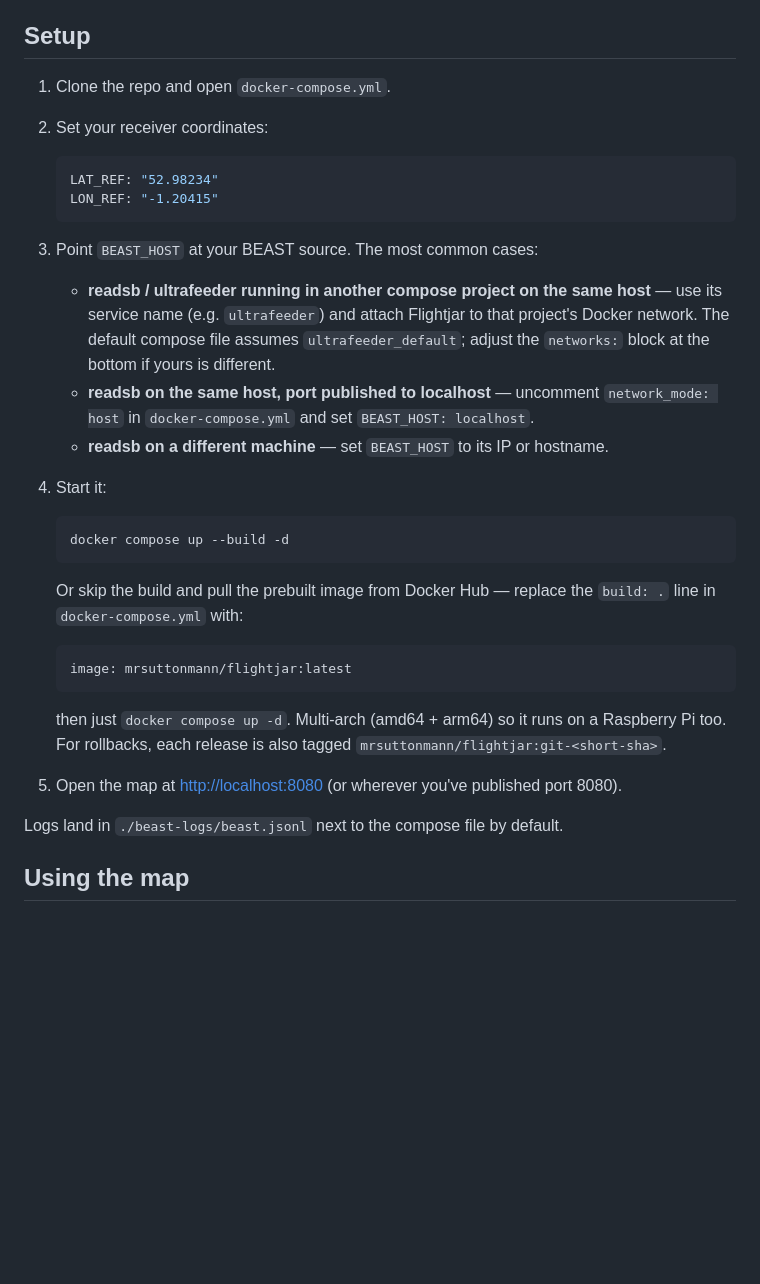
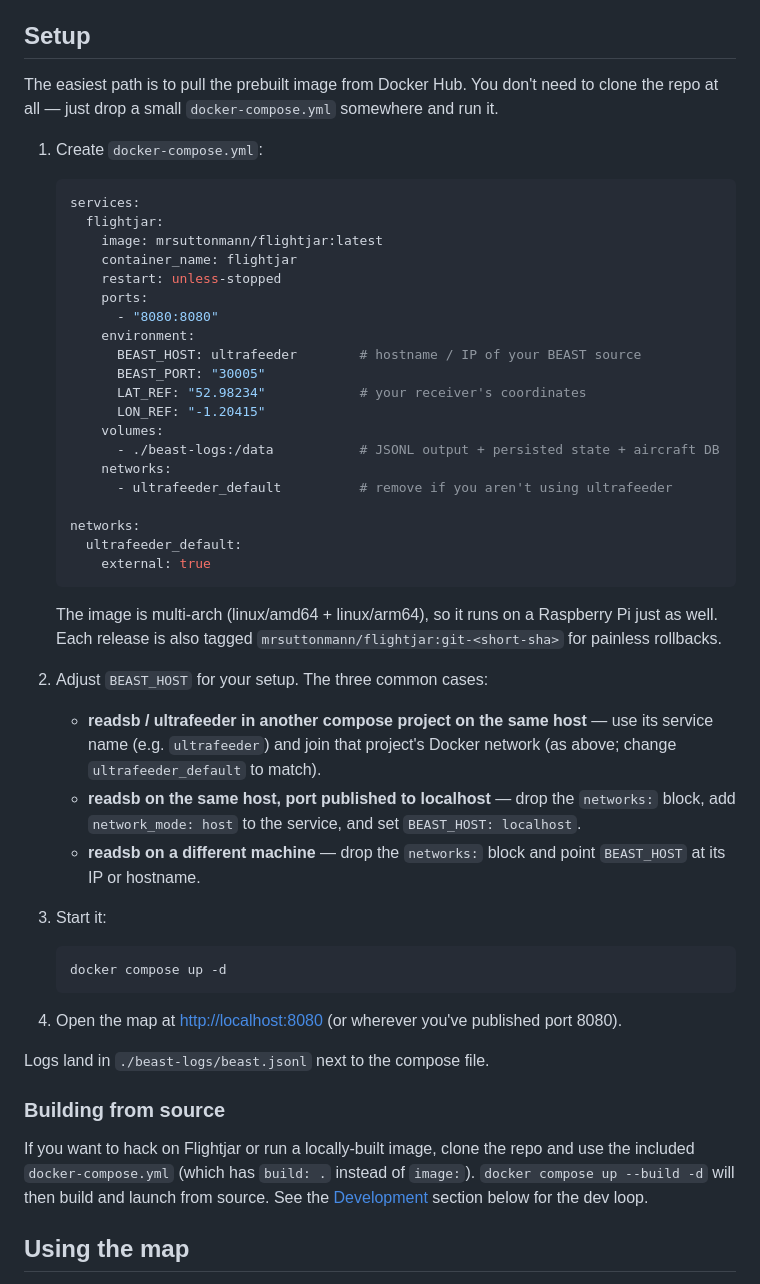
Before and after one commit to MrSuttonmann/flightjar, a Markdown page: README.md, the part around the change. GitHub-like rendering; blank space fills up the shorter version.

Commit message:
Lead Setup with the prebuilt Docker Hub image; source build is the advanced path
Most users just want to run Flightjar, not build it. Restructure Setup
so the primary path is a minimal docker-compose.yml referencing
mrsuttonmann/flightjar:latest — no repo clone needed. Cloning and
building from source is now a 'Building from source' subsection aimed
at contributors.

````diff
--- a/README.md
+++ b/README.md
@@ -49,48 +49,68 @@ You'll need:
 
 ## Setup
 
-1. Clone the repo and open `docker-compose.yml`.
-2. Set your receiver coordinates:
+The easiest path is to pull the prebuilt image from Docker Hub. You don't
+need to clone the repo at all — just drop a small `docker-compose.yml`
+somewhere and run it.
+
+1. Create `docker-compose.yml`:
 
    ```yaml
-   LAT_REF: "52.98234"
-   LON_REF: "-1.20415"
+   services:
+     flightjar:
+       image: mrsuttonmann/flightjar:latest
+       container_name: flightjar
+       restart: unless-stopped
+       ports:
+         - "8080:8080"
+       environment:
+         BEAST_HOST: ultrafeeder        # hostname / IP of your BEAST source
+         BEAST_PORT: "30005"
+         LAT_REF: "52.98234"            # your receiver's coordinates
+         LON_REF: "-1.20415"
+       volumes:
+         - ./beast-logs:/data           # JSONL output + persisted state + aircraft DB
+       networks:
+         - ultrafeeder_default          # remove if you aren't using ultrafeeder
+
+   networks:
+     ultrafeeder_default:
+       external: true
    ```
 
-3. Point `BEAST_HOST` at your BEAST source. The most common cases:
+   The image is multi-arch (linux/amd64 + linux/arm64), so it runs on a
+   Raspberry Pi just as well. Each release is also tagged
+   `mrsuttonmann/flightjar:git-<short-sha>` for painless rollbacks.
 
-   - **readsb / ultrafeeder running in another compose project on the same
-     host** — use its service name (e.g. `ultrafeeder`) and attach
-     Flightjar to that project's Docker network. The default compose file
-     assumes `ultrafeeder_default`; adjust the `networks:` block at the
-     bottom if yours is different.
-   - **readsb on the same host, port published to localhost** — uncomment
-     `network_mode: host` in `docker-compose.yml` and set
+2. Adjust `BEAST_HOST` for your setup. The three common cases:
+
+   - **readsb / ultrafeeder in another compose project on the same host**
+     — use its service name (e.g. `ultrafeeder`) and join that project's
+     Docker network (as above; change `ultrafeeder_default` to match).
+   - **readsb on the same host, port published to localhost** — drop the
+     `networks:` block, add `network_mode: host` to the service, and set
      `BEAST_HOST: localhost`.
-   - **readsb on a different machine** — set `BEAST_HOST` to its IP or
-     hostname.
+   - **readsb on a different machine** — drop the `networks:` block and
+     point `BEAST_HOST` at its IP or hostname.
 
-4. Start it:
+3. Start it:
 
    ```bash
-   docker compose up --build -d
+   docker compose up -d
    ```
 
-   Or skip the build and pull the prebuilt image from Docker Hub — replace
-   the `build: .` line in `docker-compose.yml` with:
-
-   ```yaml
-   image: mrsuttonmann/flightjar:latest
-   ```
-
-   then just `docker compose up -d`. Multi-arch (amd64 + arm64) so it runs
-   on a Raspberry Pi too. For rollbacks, each release is also tagged
-   `mrsuttonmann/flightjar:git-<short-sha>`.
-
-5. Open the map at [http://localhost:8080](http://localhost:8080) (or wherever
+4. Open the map at [http://localhost:8080](http://localhost:8080) (or wherever
    you've published port 8080).
 
-Logs land in `./beast-logs/beast.jsonl` next to the compose file by default.
+Logs land in `./beast-logs/beast.jsonl` next to the compose file.
+
+### Building from source
+
+If you want to hack on Flightjar or run a locally-built image, clone the
+repo and use the included `docker-compose.yml` (which has `build: .`
+instead of `image:`). `docker compose up --build -d` will then build and
+launch from source. See the [Development](#development) section below
+for the dev loop.
 
 ## Using the map
 
````
